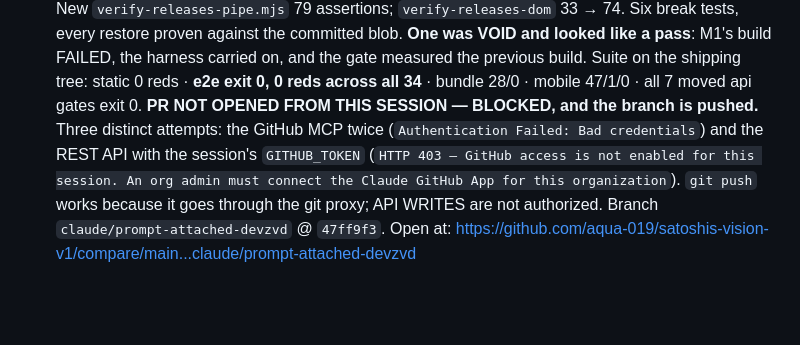
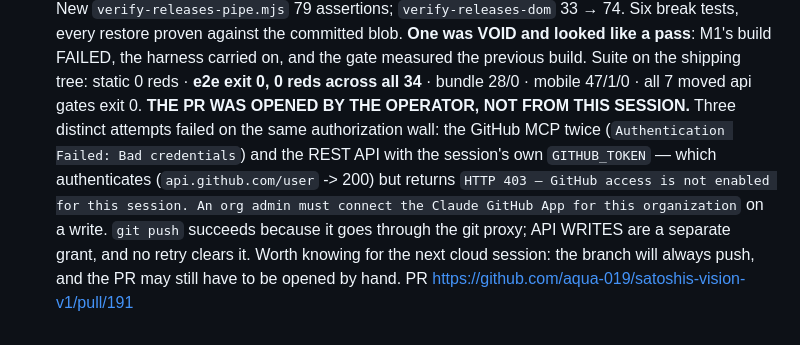
Before and after one commit to aqua-019/satoshis-vision-v1, a Markdown page: handoffs/LOG.md, the part around the change. GitHub-like rendering; blank space fills up the shorter version.

Commit message:
docs(p4-03): LOG the PR link
Opened by the operator — this session could not, and the reason is worth
keeping: git push goes through the git proxy and succeeds, while GitHub API
writes are a separate grant this org has not given ("GitHub access is not
enabled for this session"). The session's own GITHUB_TOKEN authenticates
against api.github.com/user and still 403s on a write.

logMax moves to 191, so the staleness invariant reads 191 <= SITE_PR 191 <= 192.
Verified, not assumed.

Co-Authored-By: Claude Opus 5 <noreply@anthropic.com>
Claude-Session: https://claude.ai/code/session_019vUYuwLDdzAQhP1HfSmRp5

```diff
--- a/handoffs/LOG.md
+++ b/handoffs/LOG.md
@@ -437,10 +437,12 @@
   the gate measured the previous build.
   Suite on the shipping tree: static 0 reds · **e2e exit 0, 0 reds across all 34** · bundle
   28/0 · mobile 47/1/0 · all 7 moved api gates exit 0.
-  **PR NOT OPENED FROM THIS SESSION — BLOCKED, and the branch is pushed.** Three distinct
-  attempts: the GitHub MCP twice (`Authentication Failed: Bad credentials`) and the REST API
-  with the session's `GITHUB_TOKEN` (`HTTP 403 — GitHub access is not enabled for this session.
-  An org admin must connect the Claude GitHub App for this organization`). `git push` works
-  because it goes through the git proxy; API WRITES are not authorized. Branch
-  `claude/prompt-attached-devzvd` @ `47ff9f3`. Open at:
-  https://github.com/aqua-019/satoshis-vision-v1/compare/main...claude/prompt-attached-devzvd
+  **THE PR WAS OPENED BY THE OPERATOR, NOT FROM THIS SESSION.** Three distinct attempts failed
+  on the same authorization wall: the GitHub MCP twice (`Authentication Failed: Bad
+  credentials`) and the REST API with the session's own `GITHUB_TOKEN` — which authenticates
+  (`api.github.com/user` -> 200) but returns `HTTP 403 — GitHub access is not enabled for this
+  session. An org admin must connect the Claude GitHub App for this organization` on a write.
+  `git push` succeeds because it goes through the git proxy; API WRITES are a separate grant,
+  and no retry clears it. Worth knowing for the next cloud session: the branch will always
+  push, and the PR may still have to be opened by hand.
+  PR https://github.com/aqua-019/satoshis-vision-v1/pull/191
```
Also changed, not shown: handoffs/HANDOFF-XMRIRISH-20260817-44.md (+4 -3 lines).
